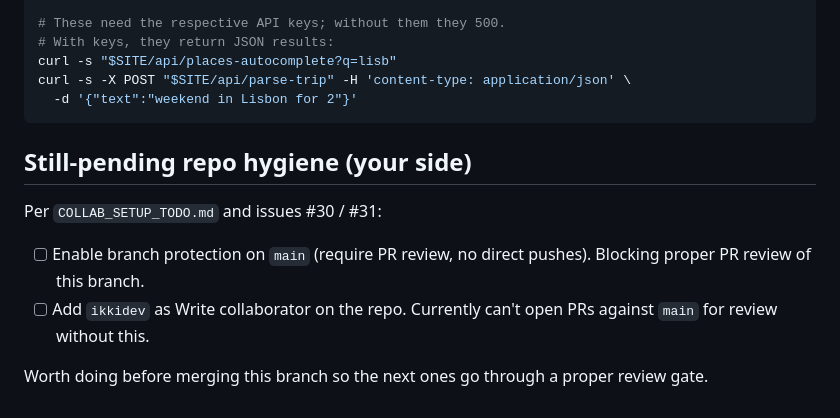
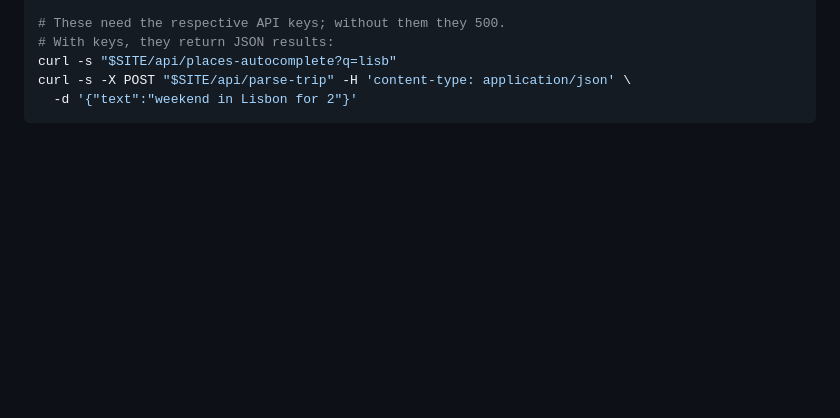
Before and after one commit to modweck/airbnb-hotel-idea-, a Markdown page: docs/modweck-netlify-handoff.md, the part around the change. Rendered like a GitHub page; blank space fills up the shorter version.

Commit message:
Delete pending repo hygiene section
Removed still-pending repo hygiene notes from the document.

````diff
--- a/docs/modweck-netlify-handoff.md
+++ b/docs/modweck-netlify-handoff.md
@@ -102,15 +102,3 @@ curl -s "$SITE/api/places-autocomplete?q=lisb"
 curl -s -X POST "$SITE/api/parse-trip" -H 'content-type: application/json' \
   -d '{"text":"weekend in Lisbon for 2"}'
 ```
-
-## Still-pending repo hygiene (your side)
-
-Per `COLLAB_SETUP_TODO.md` and issues #30 / #31:
-
-- [ ] Enable branch protection on `main` (require PR review, no direct
-      pushes). Blocking proper PR review of this branch.
-- [ ] Add `ikkidev` as Write collaborator on the repo. Currently can't
-      open PRs against `main` for review without this.
-
-Worth doing before merging this branch so the next ones go through a
-proper review gate.
````
